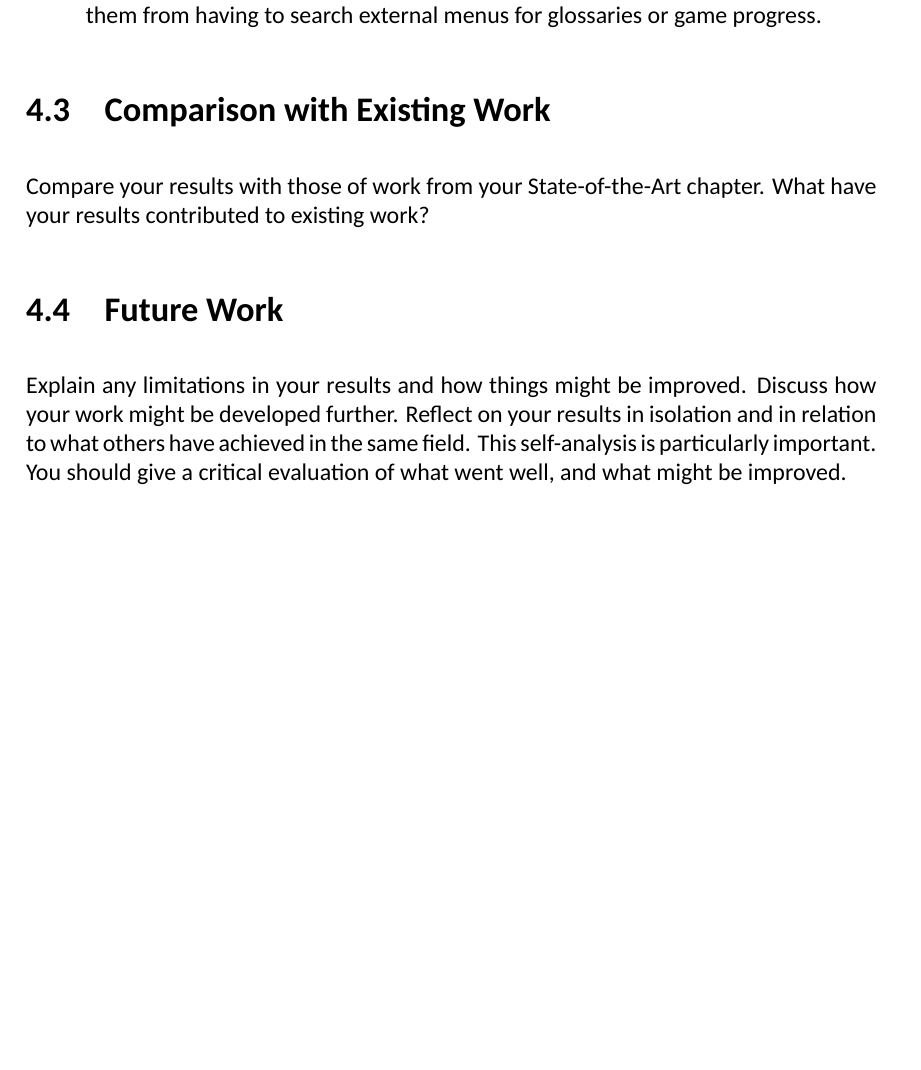
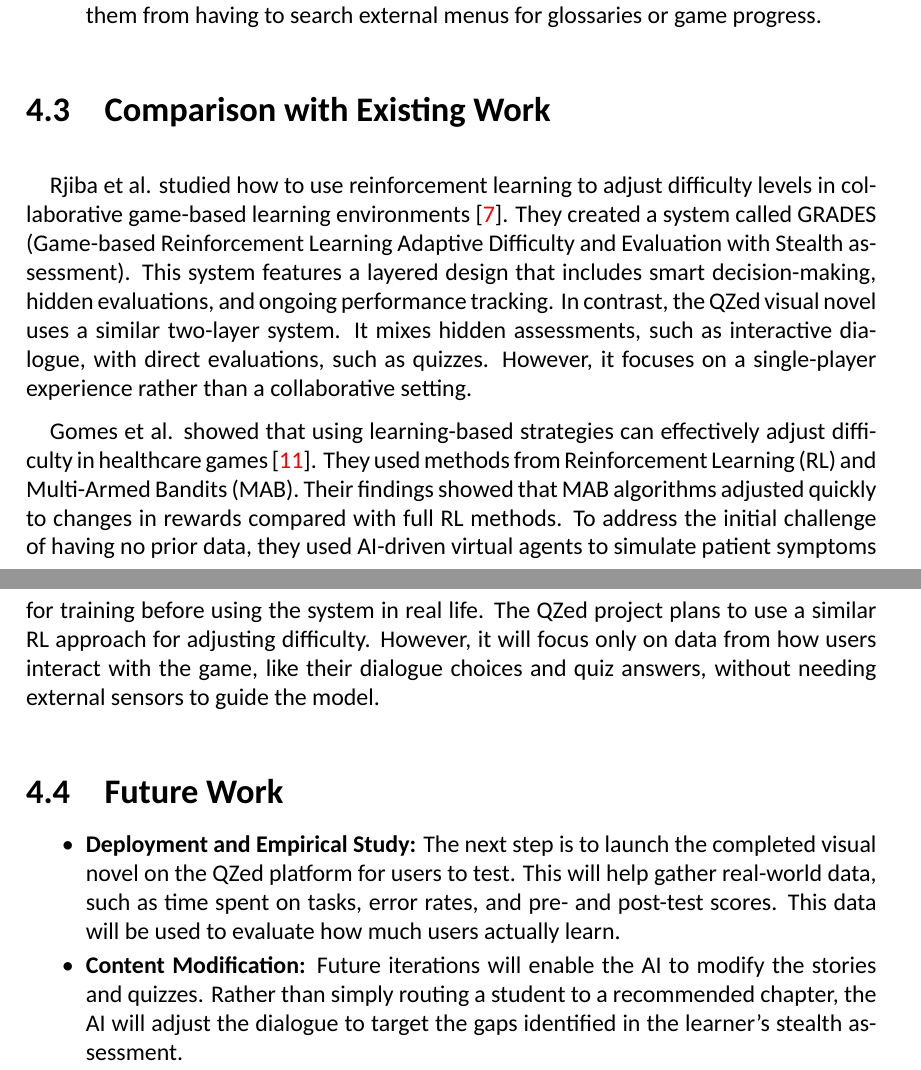
Before and after one commit to Daniel-Ope06/qzed_adaptive_vn_poc, a LaTeX thesis (docs/dissertation/main.tex): part of page 22 of 26 before the commit and two parts of pages 22 and 23 of 26 after it, the two joined at a grey line, cut so that both start at the same text, the shorter picture padded with empty space. Compiled offline with LuaLaTeX; a missing font is replaced by an installed copy or a similar font.

Commit message:
docs: section 4.3 write up

```diff
--- a/docs/dissertation/main.tex
+++ b/docs/dissertation/main.tex
@@ -366,10 +369,19 @@ Because this paper focused on the infrastructure phase, the evaluation focuses o
 
 
 \section{Comparison with Existing Work}
-Compare your results with those of work from your State-of-the-Art chapter. What have your results contributed to existing work?
+
+\quad Rjiba et al. studied how to use reinforcement learning to adjust difficulty levels in collaborative game-based learning environments \cite{7}. They created a system called GRADES (Game-based Reinforcement Learning Adaptive Difficulty and Evaluation with Stealth assessment). This system features a layered design that includes smart decision-making, hidden evaluations, and ongoing performance tracking. In contrast, the QZed visual novel uses a similar two-layer system. It mixes hidden assessments, such as interactive dialogue, with direct evaluations, such as quizzes. However, it focuses on a single-player experience rather than a collaborative setting.
+
+\quad Gomes et al. showed that using learning-based strategies can effectively adjust difficulty in healthcare games \cite{11}. They used methods from Reinforcement Learning (RL) and Multi-Armed Bandits (MAB). Their findings showed that MAB algorithms adjusted quickly to changes in rewards compared with full RL methods. To address the initial challenge of having no prior data, they used AI-driven virtual agents to simulate patient symptoms for training before using the system in real life. The QZed project plans to use a similar RL approach for adjusting difficulty. However, it will focus only on data from how users interact with the game, like their dialogue choices and quiz answers, without needing external sensors to guide the model.
+
 
 \section{Future Work}
-Explain any limitations in your results and how things might be improved. Discuss how your work might be developed further.  Reflect on your results in isolation and in relation to what others have achieved in the same field. This self-analysis is particularly important.  You should give a critical evaluation of what went well, and what might be improved.
+
+\begin{itemize}
+    \item \textbf{Deployment and Empirical Study:} The next step is to launch the completed visual novel on the QZed platform for users to test. This will help gather real-world data, such as time spent on tasks, error rates, and pre- and post-test scores. This data will be used to evaluate how much users actually learn.
+
+    \item \textbf{Content Modification:} Future iterations will enable the AI to modify the stories and quizzes. Rather than simply routing a student to a recommended chapter, the AI will adjust the dialogue to target the gaps identified in the learner's stealth assessment.
+\end{itemize}
 
 
 \begin{thebibliography}{99999}
```
Also changed, not shown: docs/dissertation/main.tex (29 more changed lines).
